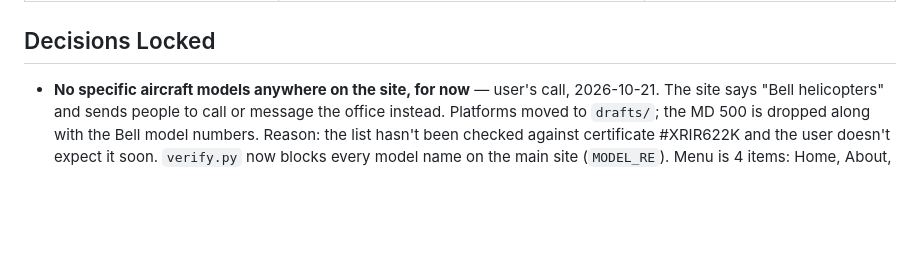
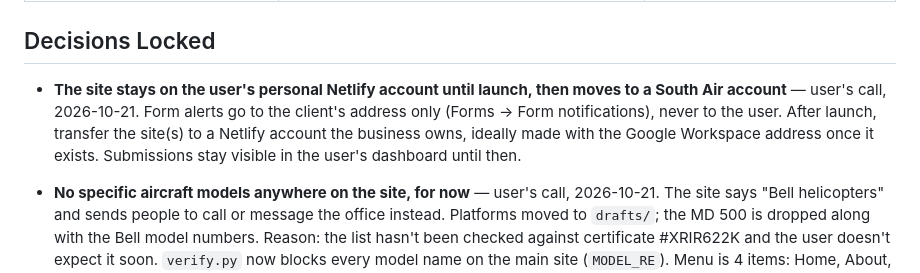
Before and after one commit to okurtenayhh/SouthAirHelicopter, a Markdown page: PROJECT-STATUS.md, the part around the change. GitHub-like rendering; blank space fills up the shorter version.

Commit message:
Record the Netlify account decision
Co-Authored-By: Claude Opus 5.5 <noreply@anthropic.com>
Claude-Session: https://claude.ai/code/session_01CQ2JaQPNBwHZcpkpd1sCZe

```diff
--- a/PROJECT-STATUS.md
+++ b/PROJECT-STATUS.md
@@ -197,6 +197,7 @@ two of hers by side effect — hours, and the mission statement.*
 
 ## Decisions Locked
 
+- **The site stays on the user's personal Netlify account until launch, then moves to a South Air account** — user's call, 2026-10-21. Form alerts go to the client's address only (Forms → Form notifications), never to the user. After launch, transfer the site(s) to a Netlify account the business owns, ideally made with the Google Workspace address once it exists. Submissions stay visible in the user's dashboard until then.
 - **No specific aircraft models anywhere on the site, for now** — user's call, 2026-10-21. The site says "Bell helicopters" and sends people to call or message the office instead. Platforms moved to `drafts/`; the MD 500 is dropped along with the Bell model numbers. Reason: the list hasn't been checked against certificate #XRIR622K and the user doesn't expect it soon. `verify.py` now blocks every model name on the main site (`MODEL_RE`). Menu is 4 items: Home, About, Services, Contact.
 - **The Bell Service Center page is folded into Services** — user's call, 2026-10-21. Services now carries the full Bell section (`#bell`, with the standing trademark warning) and the Certifications section (`#credentials`, with the reserved Bell badge slot). About carries a short version linking to `services.html#credentials`. **The principle, also the user's:** a visitor should get the full picture of who South Air is from whatever page they land on, so key facts repeat across pages — full version in one place, short versions elsewhere that link to it. Menu is now 5 items.
 - **First launch is six pages: Home, About, Services, Platforms, Contact** (Bell folded into Services, see above) — decided by the user 2026-10-21. History, News and Careers moved to `drafts/` (kept, never served: `netlify.toml` 404s `/drafts/*`, and `verify.py` only checks root pages). Their menu/footer links and the two "Read Our History" buttons are gone; the menu is 6 items. History comes back when Mike's founding-story sheet arrives; its two real facts are already on Home and About. **Pages in `drafts/` use root-relative asset paths, so move them back to the root to restore them, then re-add their links.**
```
